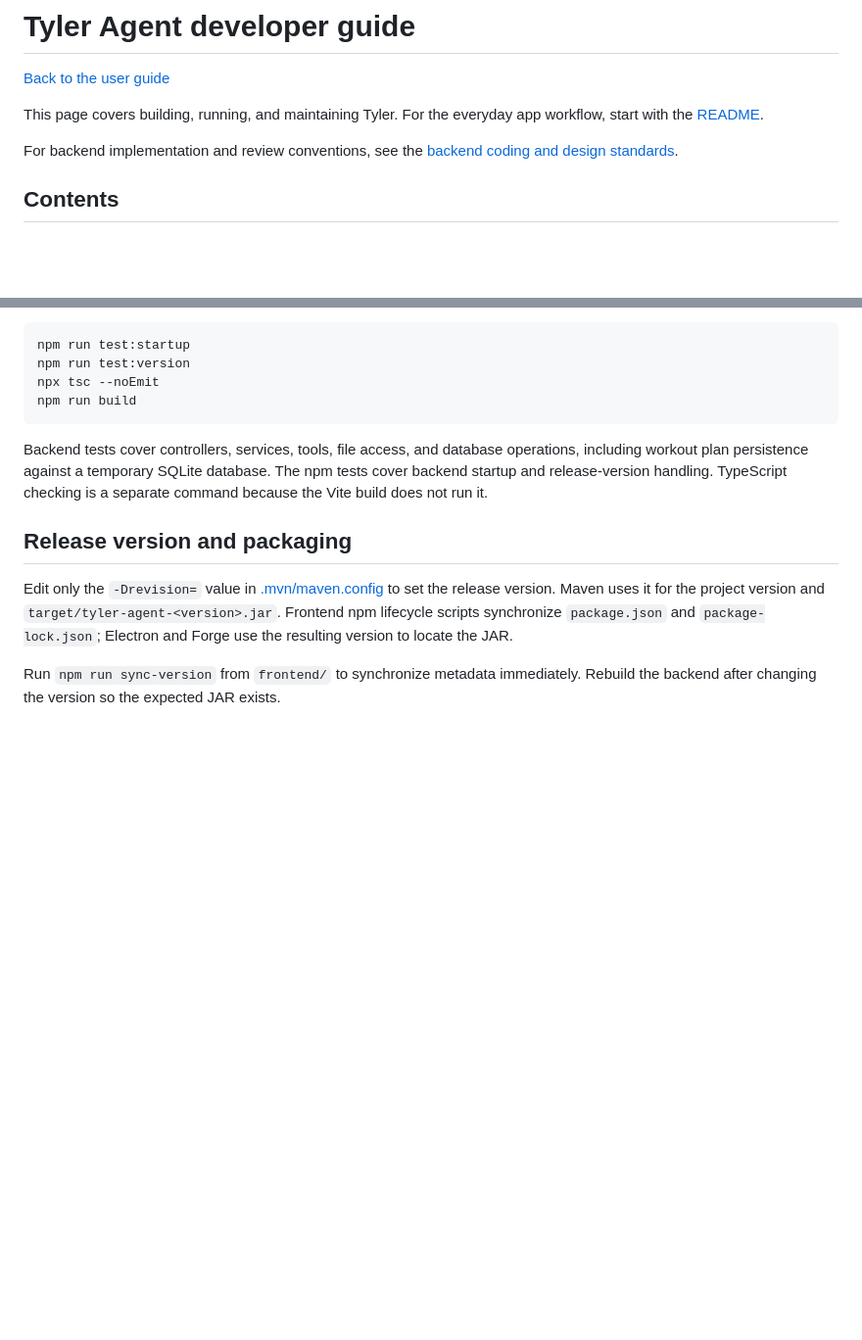
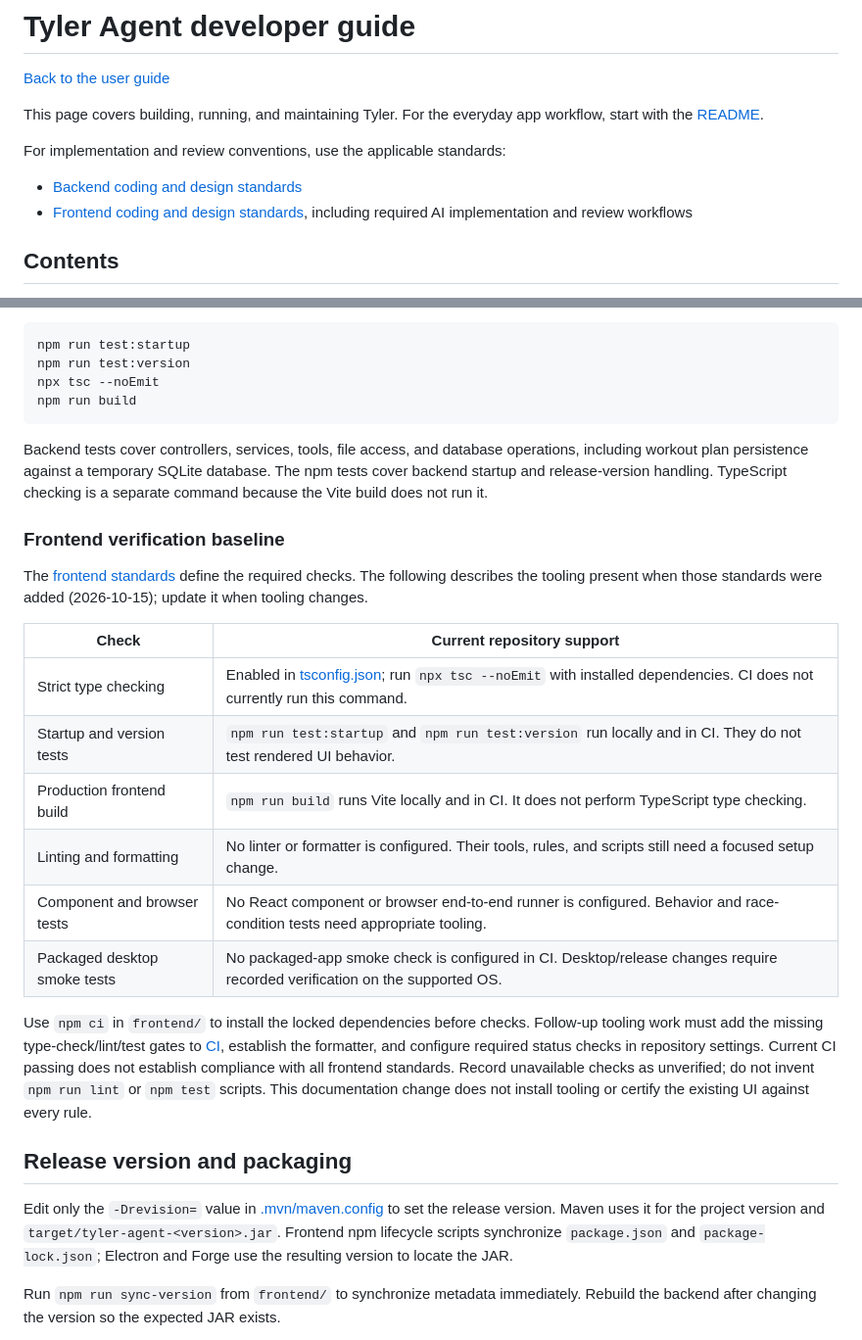
Before and after one commit to phanmi/tyler_agent, a Markdown page: docs/DEVELOPMENT.md, 2 parts joined by grey strips. Shown at 98% size. GitHub-like rendering; blank space fills up the shorter version.

Commit message:
Frontend coding standard updates

```diff
--- a/docs/DEVELOPMENT.md
+++ b/docs/DEVELOPMENT.md
@@ -4,7 +4,10 @@
 
 This page covers building, running, and maintaining Tyler. For the everyday app workflow, start with the [README](../README.md).
 
-For backend implementation and review conventions, see the [backend coding and design standards](BACKEND_STANDARDS.md).
+For implementation and review conventions, use the applicable standards:
+
+- [Backend coding and design standards](BACKEND_STANDARDS.md)
+- [Frontend coding and design standards](FRONTEND_STANDARDS.md), including required AI implementation and review workflows
 
 ## Contents
 
@@ -281,6 +284,21 @@ npm run build
 
 Backend tests cover controllers, services, tools, file access, and database operations, including workout plan persistence against a temporary SQLite database. The npm tests cover backend startup and release-version handling. TypeScript checking is a separate command because the Vite build does not run it.
 
+### Frontend verification baseline
+
+The [frontend standards](FRONTEND_STANDARDS.md) define the required checks. The following describes the tooling present when those standards were added (2026-10-15); update it when tooling changes.
+
+| Check | Current repository support |
+|---|---|
+| Strict type checking | Enabled in [tsconfig.json](../frontend/tsconfig.json); run `npx tsc --noEmit` with installed dependencies. CI does not currently run this command. |
+| Startup and version tests | `npm run test:startup` and `npm run test:version` run locally and in CI. They do not test rendered UI behavior. |
+| Production frontend build | `npm run build` runs Vite locally and in CI. It does not perform TypeScript type checking. |
+| Linting and formatting | No linter or formatter is configured. Their tools, rules, and scripts still need a focused setup change. |
+| Component and browser tests | No React component or browser end-to-end runner is configured. Behavior and race-condition tests need appropriate tooling. |
+| Packaged desktop smoke tests | No packaged-app smoke check is configured in CI. Desktop/release changes require recorded verification on the supported OS. |
+
+Use `npm ci` in `frontend/` to install the locked dependencies before checks. Follow-up tooling work must add the missing type-check/lint/test gates to [CI](../.github/workflows/ci.yml), establish the formatter, and configure required status checks in repository settings. Current CI passing does not establish compliance with all frontend standards. Record unavailable checks as unverified; do not invent `npm run lint` or `npm test` scripts. This documentation change does not install tooling or certify the existing UI against every rule.
+
 ## Release version and packaging
 
 Edit only the `-Drevision=` value in [.mvn/maven.config](../.mvn/maven.config) to set the release version. Maven uses it for the project version and `target/tyler-agent-<version>.jar`. Frontend npm lifecycle scripts synchronize `package.json` and `package-lock.json`; Electron and Forge use the resulting version to locate the JAR.
```
Also changed, not shown: .github/agents/pr-review.agent.md (+11 -0 lines), docs/FRONTEND_STANDARDS.md (added, +188 -0 lines).
